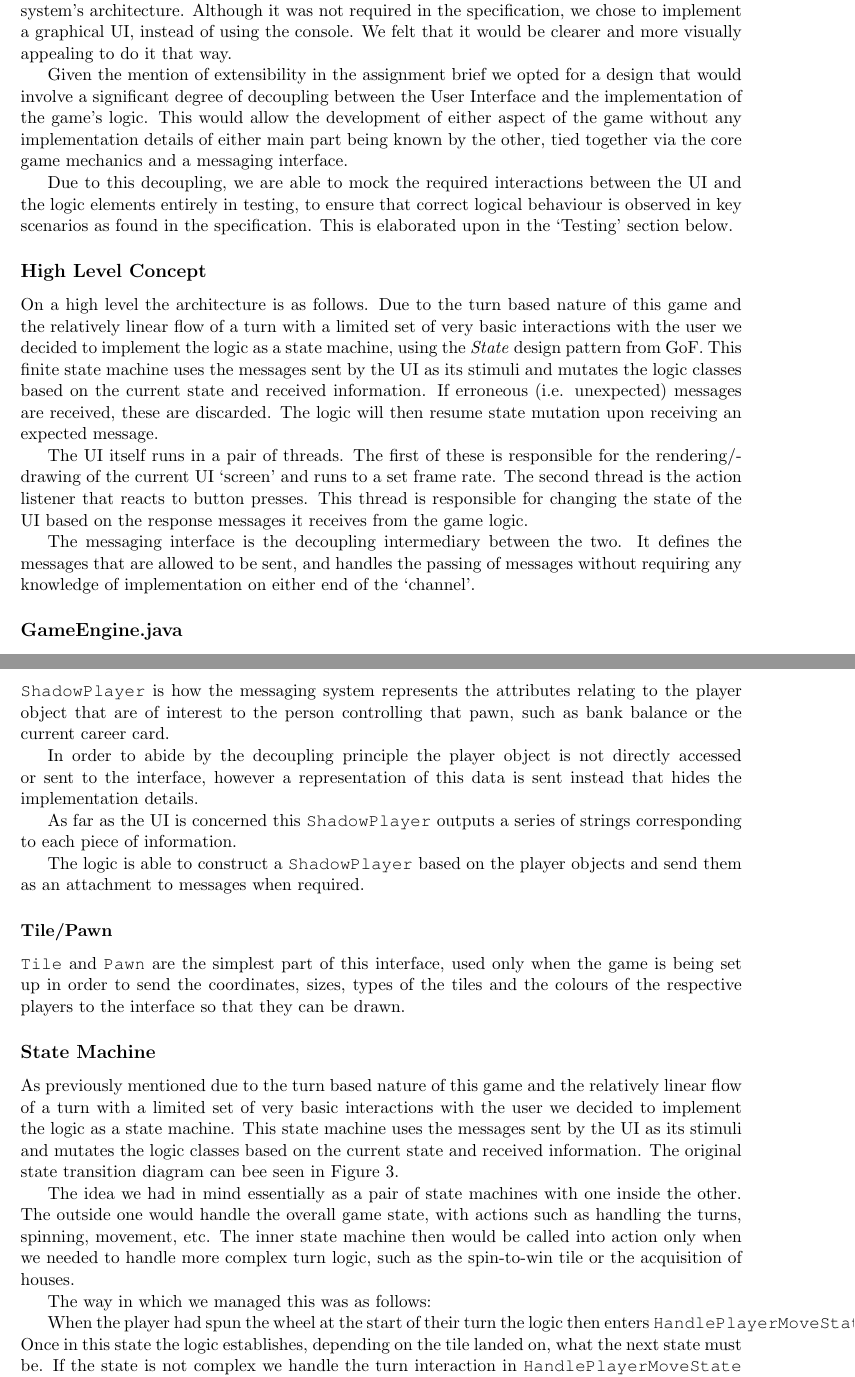
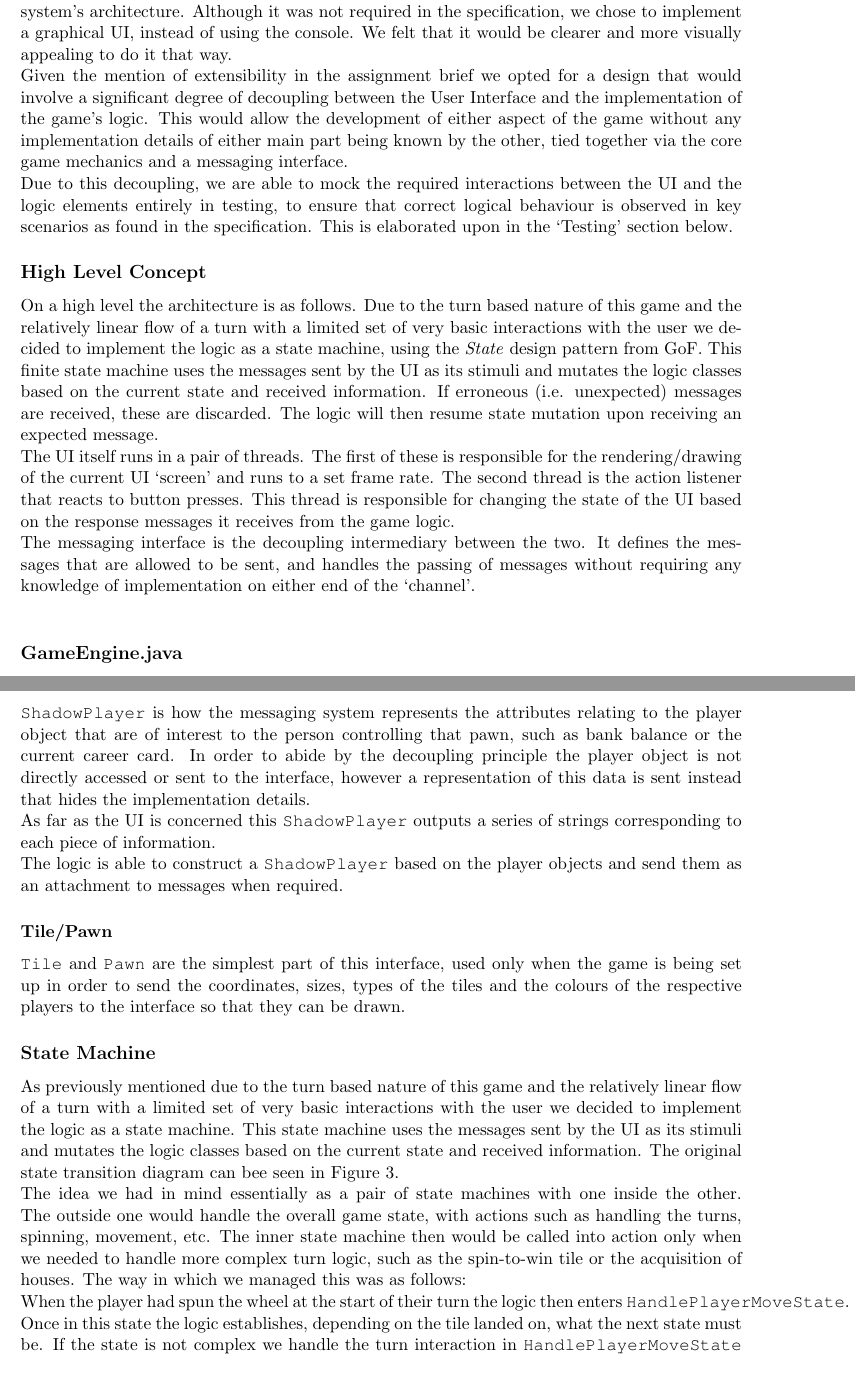
Before and after one commit to andmannion/GameOfLife, a LaTeX document (doc/design_decisions.tex): two parts of pages 1 and 3 of 5, joined at a grey line, cut so that both start at the same text. Compiled offline with pdfLaTeX.

Commit message:
slight modifications to designdoc

```diff
--- a/doc/design_decisions.tex
+++ b/doc/design_decisions.tex
@@ -44,18 +44,13 @@
 \begin{document}
 	\maketitle
 	\subsection*{Architecture}
-	Once we were given the assignment we spent considerable time hashing out a plan for our system's architecture. Although it was not required in the specification, we chose to implement a graphical UI, instead of using the console. We felt that it would be clearer and more visually appealing to do it that way.
-
-	Given the mention of extensibility in the assignment brief we opted for a design that would involve a significant degree of decoupling between the User Interface and the implementation of the game's logic. This would allow the development of either aspect of the game without any implementation details of either main part being known by the other, tied together via the core game mechanics and a messaging interface.
-
+	Once we were given the assignment we spent considerable time hashing out a plan for our system's architecture. Although it was not required in the specification, we chose to implement a graphical UI, instead of using the console. We felt that it would be clearer and more visually appealing to do it that way.\\
+	Given the mention of extensibility in the assignment brief we opted for a design that would involve a significant degree of decoupling between the User Interface and the implementation of the game's logic. This would allow the development of either aspect of the game without any implementation details of either main part being known by the other, tied together via the core game mechanics and a messaging interface.\\
 	Due to this decoupling, we are able to mock the required interactions between the UI and the logic elements entirely in testing, to ensure that correct logical behaviour is observed in key scenarios as found in the specification. This is elaborated upon in the `Testing' section below.
 	\subsection*{High Level Concept}
-	On a high level the architecture is as follows. Due to the turn based nature of this game and the relatively linear flow of a turn with a limited set of very basic interactions with the user we decided to implement the logic as a state machine, using the \textit{State} design pattern from GoF. This finite state machine uses the messages sent by the UI as its stimuli and mutates the logic classes based on the current state and received information. If erroneous (i.e. unexpected) messages are received, these are discarded. The logic will then resume state mutation upon receiving an expected message.
-
-The UI itself runs in a pair of threads. The first of these is responsible for the rendering/drawing of the current UI `screen' and runs to a set frame rate. The second thread is the action listener that reacts to button presses. This thread is responsible for changing the state of the UI based on the response messages it receives from the game logic.
-
-The messaging interface is the decoupling intermediary between the two. It defines the messages that are allowed to be sent, and handles the passing of messages without requiring any knowledge of implementation on either end of the `channel'.
-
+	On a high level the architecture is as follows. Due to the turn based nature of this game and the relatively linear flow of a turn with a limited set of very basic interactions with the user we decided to implement the logic as a state machine, using the \textit{State} design pattern from GoF. This finite state machine uses the messages sent by the UI as its stimuli and mutates the logic classes based on the current state and received information. If erroneous (i.e. unexpected) messages are received, these are discarded. The logic will then resume state mutation upon receiving an expected message.\\
+	The UI itself runs in a pair of threads. The first of these is responsible for the rendering/drawing of the current UI `screen' and runs to a set frame rate. The second thread is the action listener that reacts to button presses. This thread is responsible for changing the state of the UI based on the response messages it receives from the game logic.\\
+	The messaging interface is the decoupling intermediary between the two. It defines the messages that are allowed to be sent, and handles the passing of messages without requiring any knowledge of implementation on either end of the `channel'.\\
 	\subsection*{GameEngine.java}
 	This class is responsible for the management of the three main components in this design (UI, Logic, MessagingInterface).
 	\begin{figure}[!h]
@@ -94,22 +87,14 @@ The messaging interface itself is quite simple. The \texttt{GameEngine} object c
 	\end{figure}
 	\subsubsection*{ShadowPlayer}
 	\texttt{ShadowPlayer} is how the messaging system represents the attributes relating to the player object that are of interest to the person controlling that pawn, such as bank balance or the current career card.
-
-	In order to abide by the decoupling principle the player object is not directly accessed or sent to the interface, however a representation of this data is sent instead that hides the implementation details.
-
-	As far as the UI is concerned this \texttt{ShadowPlayer} outputs a series of strings corresponding to each piece of information.
-
+	In order to abide by the decoupling principle the player object is not directly accessed or sent to the interface, however a representation of this data is sent instead that hides the implementation details.\\
+	As far as the UI is concerned this \texttt{ShadowPlayer} outputs a series of strings corresponding to each piece of information.\\
 	The logic is able to construct a \texttt{ShadowPlayer} based on the player objects and send them as an attachment to messages when required.
 	\subsubsection*{Tile/Pawn}
 	\texttt{Tile} and \texttt{Pawn} are the simplest part of this interface, used only when the game is being set up in order to send the coordinates, sizes, types of the tiles and the colours of the respective players to the interface so that they can be drawn.
-
 	\subsection*{State Machine}
-	As previously mentioned due to the turn based nature of this game and the relatively linear flow of a turn with a limited set of very basic interactions with the user we decided to implement the logic as a state machine. This state machine uses the messages sent by the UI as its stimuli and mutates the logic classes based on the current state and received information. The original state transition diagram can bee seen in Figure \ref{fig:state_machine}.
-
-	The idea we had in mind essentially as a pair of state machines with one inside the other. The outside one would handle the overall game state, with actions such as handling the turns, spinning, movement, etc. The inner state machine then would be called into action only when we needed to handle more complex turn logic, such as the spin-to-win tile or the acquisition of houses.
-
-	The way in which we managed this was as follows:
-
+	As previously mentioned due to the turn based nature of this game and the relatively linear flow of a turn with a limited set of very basic interactions with the user we decided to implement the logic as a state machine. This state machine uses the messages sent by the UI as its stimuli and mutates the logic classes based on the current state and received information. The original state transition diagram can bee seen in Figure \ref{fig:state_machine}.\\
+	The idea we had in mind essentially as a pair of state machines with one inside the other. The outside one would handle the overall game state, with actions such as handling the turns, spinning, movement, etc. The inner state machine then would be called into action only when we needed to handle more complex turn logic, such as the spin-to-win tile or the acquisition of houses. The way in which we managed this was as follows:\\
 	When the player had spun the wheel at the start of their turn the logic then enters \texttt{HandlePlayerMoveState}. Once in this state the logic establishes, depending on the tile landed on, what the next state must be. If the state is not complex we handle the turn interaction in \texttt{HandlePlayerMoveState} itself. However, if the state is more complicated, the state machine then transitions into a state corresponding to that tile's action, which takes over the handling of user input until the tile action sequence has been completed.
 	\begin{figure}[!h]
 		\centering
```
Also changed, not shown: doc/design_decisions.pdf, doc/design_decisions.tex (21 more changed lines), 4 other files.
